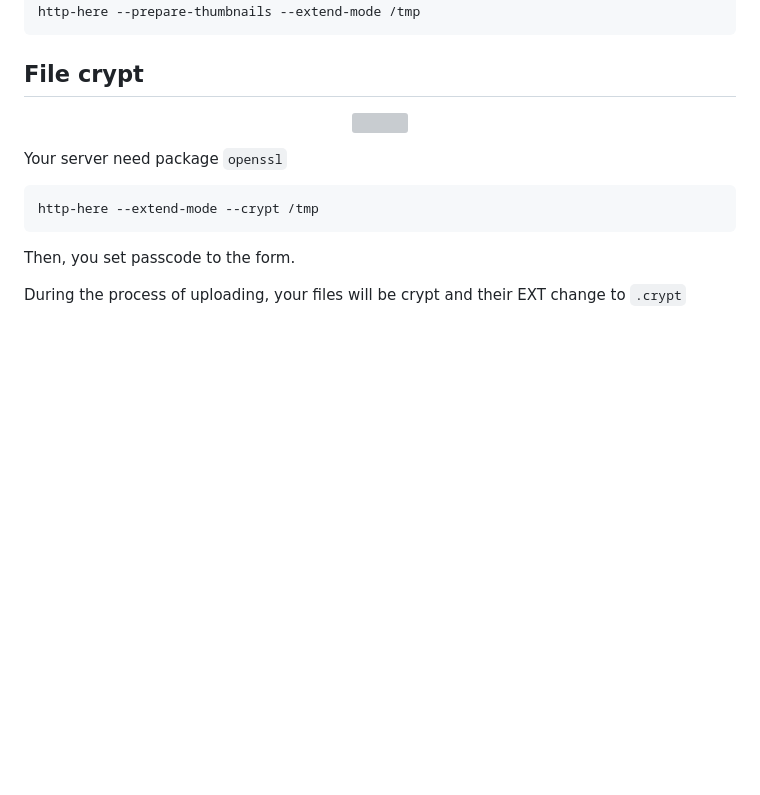
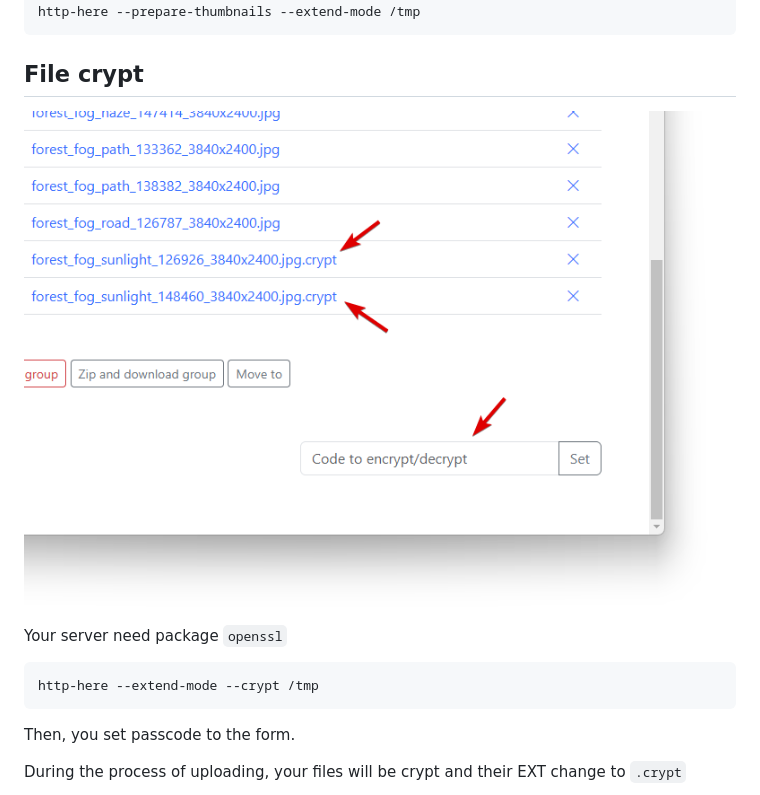
Before and after one commit to western/http-here, a Markdown page: README.md, the part around the change. Drawn GitHub-style; blank space fills up the shorter version; grey boxes are pictures that could not be loaded.

```diff
--- a/README.md
+++ b/README.md
@@ -103,7 +103,7 @@ http-here --prepare-thumbnails --extend-mode /tmp
 ## File crypt
 
 <p align="center">
-    <img src="https://github.com/western/http-here/blob/dev/doc/code_to_encrypt.png?raw=true"  >
+    <img src="https://github.com/western/http-here/blob/dev/doc/code_to_encrypt2.png?raw=true"  >
 
 </p>
 
```
